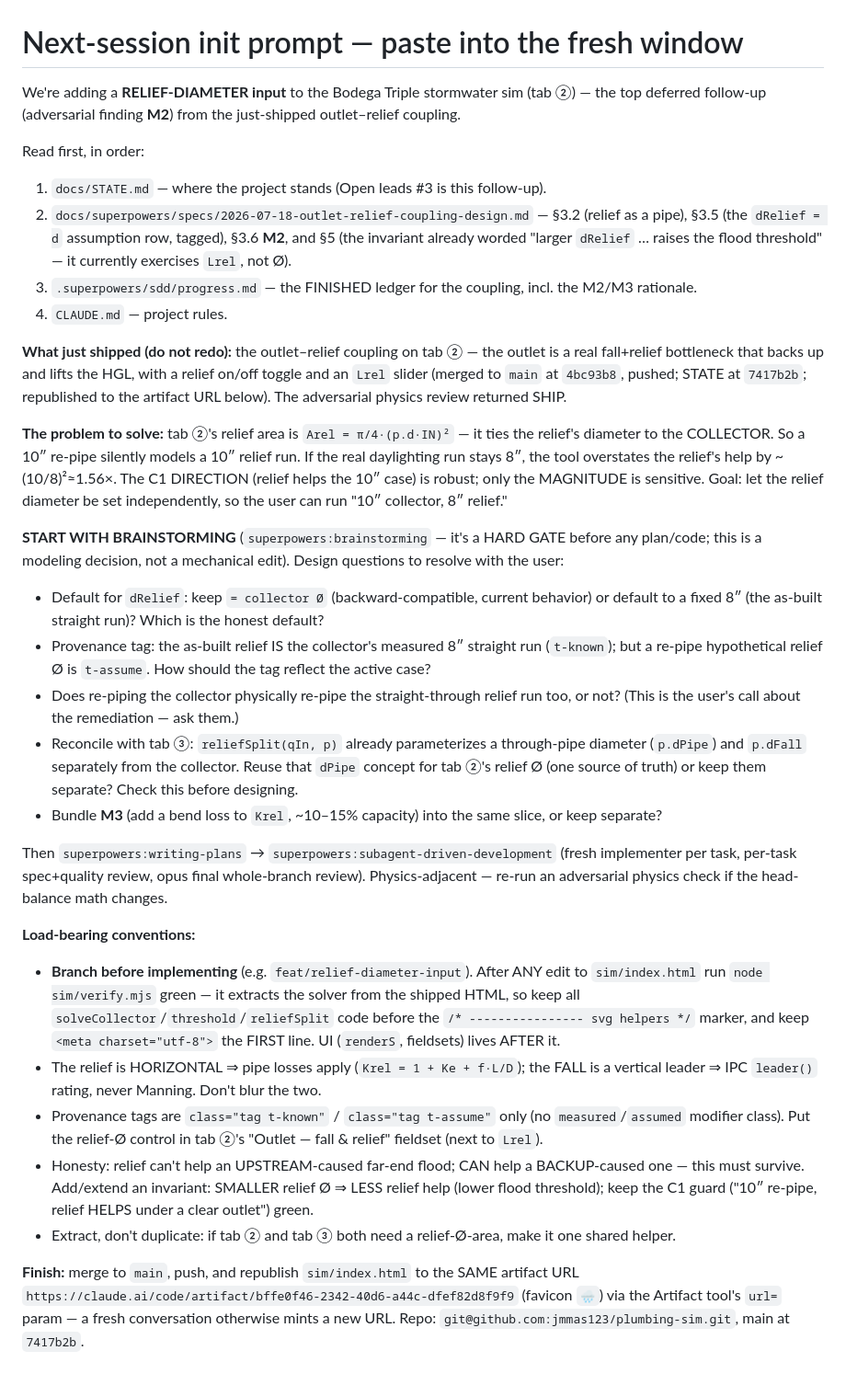
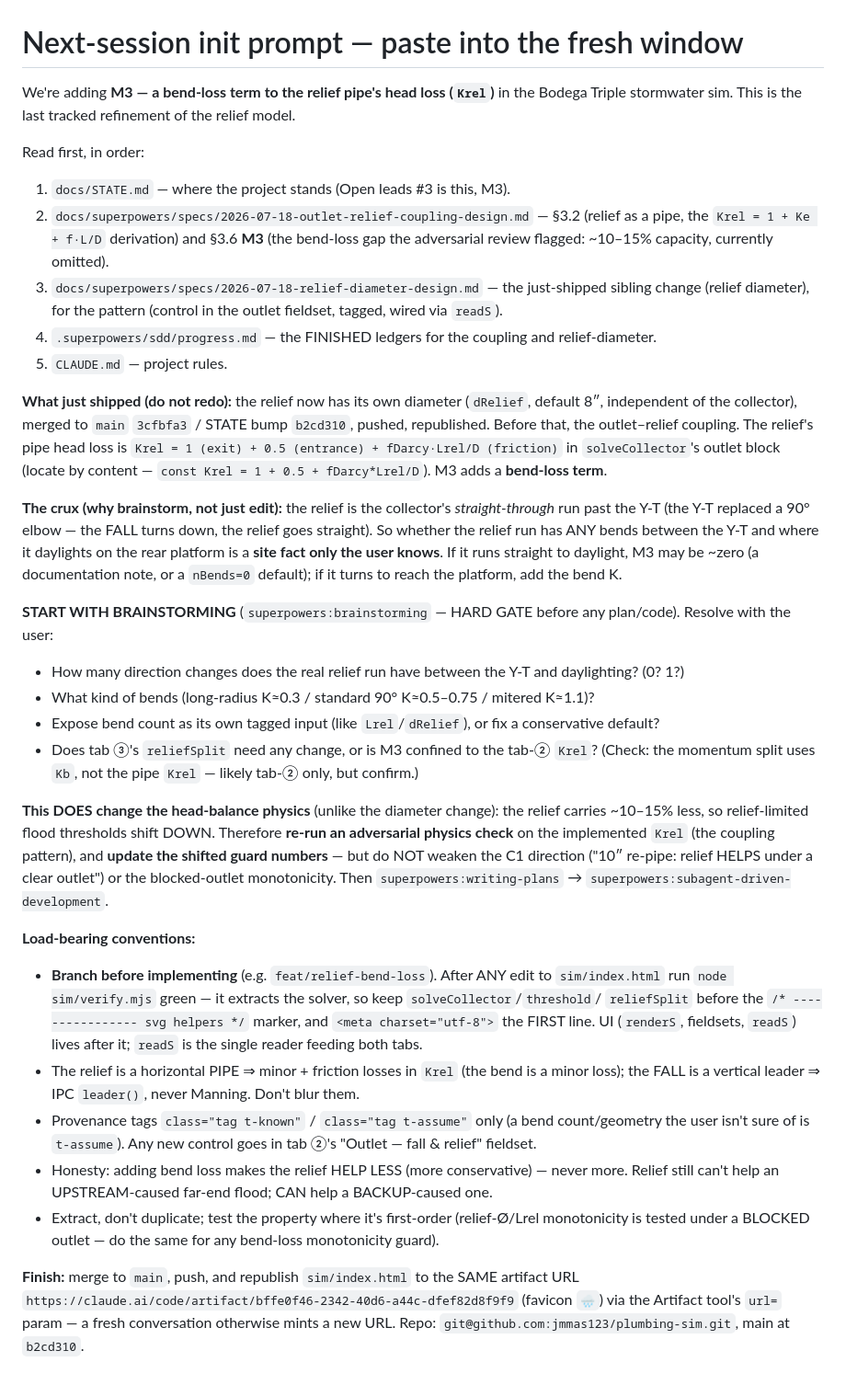
Before and after one commit to jmmas123/plumbing-sim, a Markdown page: docs/NEXT-SESSION-PROMPT.md, the part around the change. Shown at 92% size. GitHub-like rendering.

Commit message:
docs: next-session init prompt for M3 bend-loss follow-up

```diff
--- a/docs/NEXT-SESSION-PROMPT.md
+++ b/docs/NEXT-SESSION-PROMPT.md
@@ -1,59 +1,60 @@
 # Next-session init prompt — paste into the fresh window
 
-We're adding a **RELIEF-DIAMETER input** to the Bodega Triple stormwater sim (tab ②) — the top
-deferred follow-up (adversarial finding **M2**) from the just-shipped outlet–relief coupling.
+We're adding **M3 — a bend-loss term to the relief pipe's head loss (`Krel`)** in the Bodega Triple
+stormwater sim. This is the last tracked refinement of the relief model.
 
 Read first, in order:
-1. `docs/STATE.md` — where the project stands (Open leads #3 is this follow-up).
-2. `docs/superpowers/specs/2026-07-18-outlet-relief-coupling-design.md` — §3.2 (relief as a pipe),
-   §3.5 (the `dRelief = d` assumption row, tagged), §3.6 **M2**, and §5 (the invariant already
-   worded "larger `dRelief` … raises the flood threshold" — it currently exercises `Lrel`, not Ø).
-3. `.superpowers/sdd/progress.md` — the FINISHED ledger for the coupling, incl. the M2/M3 rationale.
-4. `CLAUDE.md` — project rules.
+1. `docs/STATE.md` — where the project stands (Open leads #3 is this, M3).
+2. `docs/superpowers/specs/2026-07-18-outlet-relief-coupling-design.md` — §3.2 (relief as a pipe,
+   the `Krel = 1 + Ke + f·L/D` derivation) and §3.6 **M3** (the bend-loss gap the adversarial review
+   flagged: ~10–15% capacity, currently omitted).
+3. `docs/superpowers/specs/2026-07-18-relief-diameter-design.md` — the just-shipped sibling change
+   (relief diameter), for the pattern (control in the outlet fieldset, tagged, wired via `readS`).
+4. `.superpowers/sdd/progress.md` — the FINISHED ledgers for the coupling and relief-diameter.
+5. `CLAUDE.md` — project rules.
 
-**What just shipped (do not redo):** the outlet–relief coupling on tab ② — the outlet is a real
-fall+relief bottleneck that backs up and lifts the HGL, with a relief on/off toggle and an `Lrel`
-slider (merged to `main` at `4bc93b8`, pushed; STATE at `7417b2b`; republished to the artifact URL
-below). The adversarial physics review returned SHIP.
+**What just shipped (do not redo):** the relief now has its own diameter (`dRelief`, default 8″,
+independent of the collector), merged to `main` `3cfbfa3` / STATE bump `b2cd310`, pushed, republished.
+Before that, the outlet–relief coupling. The relief's pipe head loss is
+`Krel = 1 (exit) + 0.5 (entrance) + fDarcy·Lrel/D (friction)` in `solveCollector`'s outlet block
+(locate by content — `const Krel = 1 + 0.5 + fDarcy*Lrel/D`). M3 adds a **bend-loss term**.
 
-**The problem to solve:** tab ②'s relief area is `Arel = π/4·(p.d·IN)²` — it ties the relief's
-diameter to the COLLECTOR. So a 10″ re-pipe silently models a 10″ relief run. If the real
-daylighting run stays 8″, the tool overstates the relief's help by ~(10/8)²≈1.56×. The C1
-DIRECTION (relief helps the 10″ case) is robust; only the MAGNITUDE is sensitive. Goal: let the
-relief diameter be set independently, so the user can run "10″ collector, 8″ relief."
+**The crux (why brainstorm, not just edit):** the relief is the collector's *straight-through* run
+past the Y-T (the Y-T replaced a 90° elbow — the FALL turns down, the relief goes straight). So
+whether the relief run has ANY bends between the Y-T and where it daylights on the rear platform is a
+**site fact only the user knows**. If it runs straight to daylight, M3 may be ~zero (a documentation
+note, or a `nBends=0` default); if it turns to reach the platform, add the bend K.
 
-**START WITH BRAINSTORMING** (`superpowers:brainstorming` — it's a HARD GATE before any plan/code;
-this is a modeling decision, not a mechanical edit). Design questions to resolve with the user:
-- Default for `dRelief`: keep `= collector Ø` (backward-compatible, current behavior) or default to a
-  fixed 8″ (the as-built straight run)? Which is the honest default?
-- Provenance tag: the as-built relief IS the collector's measured 8″ straight run (`t-known`); but a
-  re-pipe hypothetical relief Ø is `t-assume`. How should the tag reflect the active case?
-- Does re-piping the collector physically re-pipe the straight-through relief run too, or not? (This
-  is the user's call about the remediation — ask them.)
-- Reconcile with tab ③: `reliefSplit(qIn, p)` already parameterizes a through-pipe diameter
-  (`p.dPipe`) and `p.dFall` separately from the collector. Reuse that `dPipe` concept for tab ②'s
-  relief Ø (one source of truth) or keep them separate? Check this before designing.
-- Bundle **M3** (add a bend loss to `Krel`, ~10–15% capacity) into the same slice, or keep separate?
+**START WITH BRAINSTORMING** (`superpowers:brainstorming` — HARD GATE before any plan/code). Resolve
+with the user:
+- How many direction changes does the real relief run have between the Y-T and daylighting? (0? 1?)
+- What kind of bends (long-radius K≈0.3 / standard 90° K≈0.5–0.75 / mitered K≈1.1)?
+- Expose bend count as its own tagged input (like `Lrel`/`dRelief`), or fix a conservative default?
+- Does tab ③'s `reliefSplit` need any change, or is M3 confined to the tab-② `Krel`? (Check: the
+  momentum split uses `Kb`, not the pipe `Krel` — likely tab-② only, but confirm.)
 
-Then `superpowers:writing-plans` → `superpowers:subagent-driven-development` (fresh implementer per
-task, per-task spec+quality review, opus final whole-branch review). Physics-adjacent — re-run an
-adversarial physics check if the head-balance math changes.
+**This DOES change the head-balance physics** (unlike the diameter change): the relief carries
+~10–15% less, so relief-limited flood thresholds shift DOWN. Therefore **re-run an adversarial physics
+check** on the implemented `Krel` (the coupling pattern), and **update the shifted guard numbers** —
+but do NOT weaken the C1 direction ("10″ re-pipe: relief HELPS under a clear outlet") or the
+blocked-outlet monotonicity. Then `superpowers:writing-plans` → `superpowers:subagent-driven-development`.
 
 **Load-bearing conventions:**
-- **Branch before implementing** (e.g. `feat/relief-diameter-input`). After ANY edit to
-  `sim/index.html` run `node sim/verify.mjs` green — it extracts the solver from the shipped HTML, so
-  keep all `solveCollector`/`threshold`/`reliefSplit` code before the `/* ---------------- svg helpers */`
-  marker, and keep `<meta charset="utf-8">` the FIRST line. UI (`renderS`, fieldsets) lives AFTER it.
-- The relief is HORIZONTAL ⇒ pipe losses apply (`Krel = 1 + Ke + f·L/D`); the FALL is a vertical
-  leader ⇒ IPC `leader()` rating, never Manning. Don't blur the two.
-- Provenance tags are `class="tag t-known"` / `class="tag t-assume"` only (no `measured`/`assumed`
-  modifier class). Put the relief-Ø control in tab ②'s "Outlet — fall & relief" fieldset (next to `Lrel`).
-- Honesty: relief can't help an UPSTREAM-caused far-end flood; CAN help a BACKUP-caused one — this
-  must survive. Add/extend an invariant: SMALLER relief Ø ⇒ LESS relief help (lower flood threshold);
-  keep the C1 guard ("10″ re-pipe, relief HELPS under a clear outlet") green.
-- Extract, don't duplicate: if tab ② and tab ③ both need a relief-Ø-area, make it one shared helper.
+- **Branch before implementing** (e.g. `feat/relief-bend-loss`). After ANY edit to `sim/index.html`
+  run `node sim/verify.mjs` green — it extracts the solver, so keep `solveCollector`/`threshold`/
+  `reliefSplit` before the `/* ---------------- svg helpers */` marker, and `<meta charset="utf-8">`
+  the FIRST line. UI (`renderS`, fieldsets, `readS`) lives after it; `readS` is the single reader
+  feeding both tabs.
+- The relief is a horizontal PIPE ⇒ minor + friction losses in `Krel` (the bend is a minor loss);
+  the FALL is a vertical leader ⇒ IPC `leader()`, never Manning. Don't blur them.
+- Provenance tags `class="tag t-known"` / `class="tag t-assume"` only (a bend count/geometry the user
+  isn't sure of is `t-assume`). Any new control goes in tab ②'s "Outlet — fall & relief" fieldset.
+- Honesty: adding bend loss makes the relief HELP LESS (more conservative) — never more. Relief still
+  can't help an UPSTREAM-caused far-end flood; CAN help a BACKUP-caused one.
+- Extract, don't duplicate; test the property where it's first-order (relief-Ø/Lrel monotonicity is
+  tested under a BLOCKED outlet — do the same for any bend-loss monotonicity guard).
 
 **Finish:** merge to `main`, push, and republish `sim/index.html` to the SAME artifact URL
 `https://claude.ai/code/artifact/bffe0f46-2342-40d6-a44c-dfef82d8f9f9` (favicon `🌧️`) via the
 Artifact tool's `url=` param — a fresh conversation otherwise mints a new URL. Repo:
-`git@github.com:jmmas123/plumbing-sim.git`, main at `7417b2b`.
+`git@github.com:jmmas123/plumbing-sim.git`, main at `b2cd310`.
```
